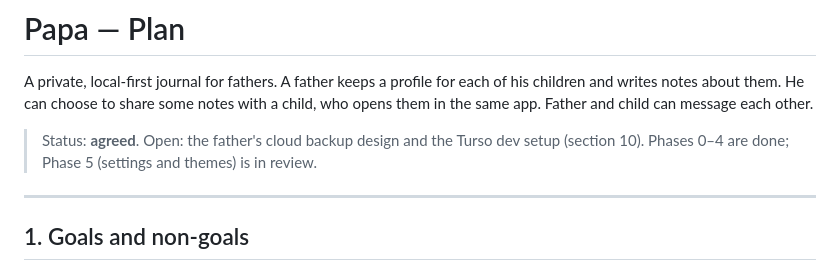
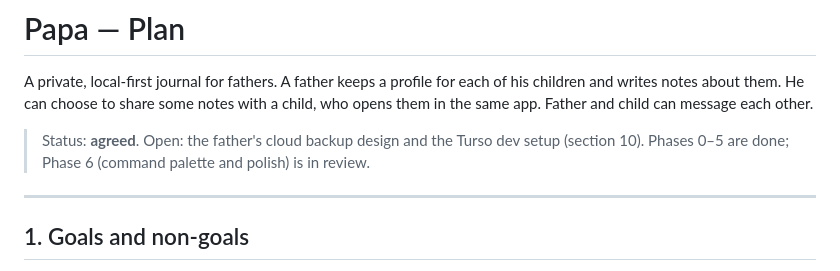
Before and after one commit to papadavis47/papa, a Markdown page: PLAN.md, the part around one of its changes. Rendered like a GitHub page.

Commit message:
Tick off Phase 5 in PLAN.md
Amp-Thread-ID: https://ampcode.com/threads/T-01a133e8-e123-71ae-8487-268769082eab
Co-authored-by: John Davis <jwdavisdeveloper@gmail.com>

```diff
--- a/PLAN.md
+++ b/PLAN.md
@@ -2,7 +2,7 @@
 
 A private, local-first journal for fathers. A father keeps a profile for each of his children and writes notes about them. He can choose to share some notes with a child, who opens them in the same app. Father and child can message each other.
 
-> Status: **agreed**. Open: the father's cloud backup design and the Turso dev setup (section 10). Phases 0–4 are done; Phase 5 (settings and themes) is in review.
+> Status: **agreed**. Open: the father's cloud backup design and the Turso dev setup (section 10). Phases 0–5 are done; Phase 6 (command palette and polish) is in review.
 
 ---
 
```
Also changed, not shown: other parts of PLAN.md (+1 -1 lines).
